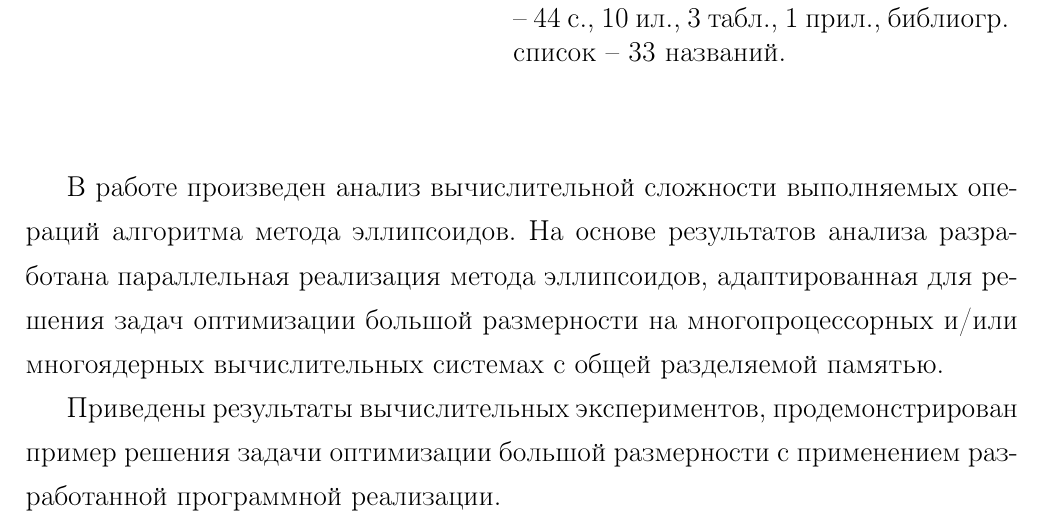
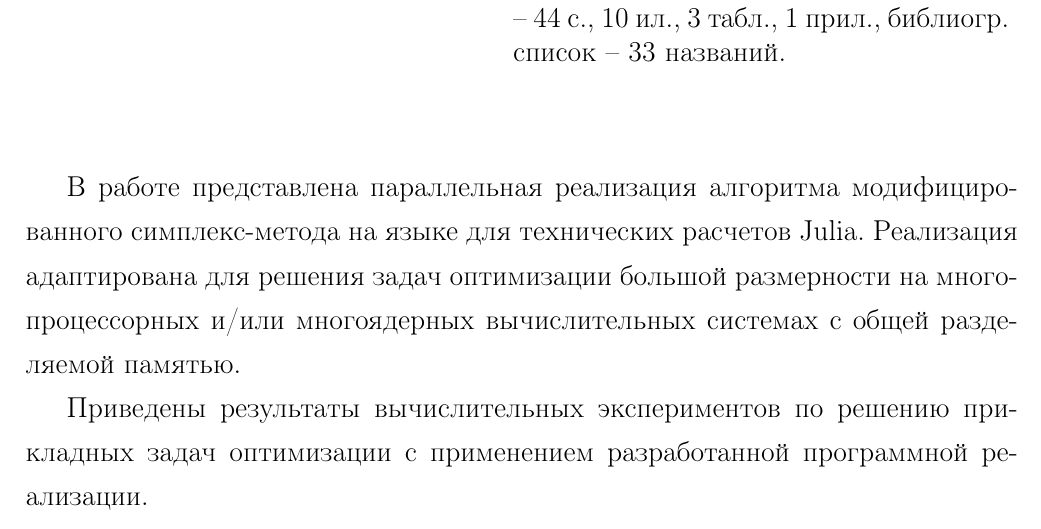
Before and after one commit to slavabzb/disser, a LaTeX thesis (paper/main.tex, which reads paper/anno.tex): part of page 7 of 44, cut so that both start at the same text. Compiled offline with pdfLaTeX; the source files are stored in an older character set and shown here as Unicode; a LaTeX package or settings file that is missing is left out.

Commit message:
fix anno

```diff
--- a/paper/anno.tex
+++ b/paper/anno.tex
@@ -16,9 +16,9 @@
 
 \vspace{2cm}
 
-В работе произведен анализ вычислительной сложности выполняемых операций алгоритма метода эллипсоидов. На основе результатов анализа разработана параллельная реализация метода эллипсоидов, адаптированная для решения задач оптимизации большой размерности на многопроцессорных и/или многоядерных вычислительных системах с общей разделяемой памятью.
+В работе представлена параллельная реализация алгоритма модифицированного симплекс-метода на языке для технических расчетов Julia. Реализация адаптирована для решения задач оптимизации большой размерности на многопроцессорных и/или многоядерных вычислительных системах с общей разделяемой памятью.
 
-Приведены результаты вычислительных экспериментов, продемонстрирован пример решения задачи оптимизации большой размерности с применением разработанной программной реализации.
+Приведены результаты вычислительных экспериментов по решению прикладных задач оптимизации с применением разработанной программной реализации.
 
 \newpage
 \pagestyle{plain}
```
Also changed, not shown: paper/main.pdf.
